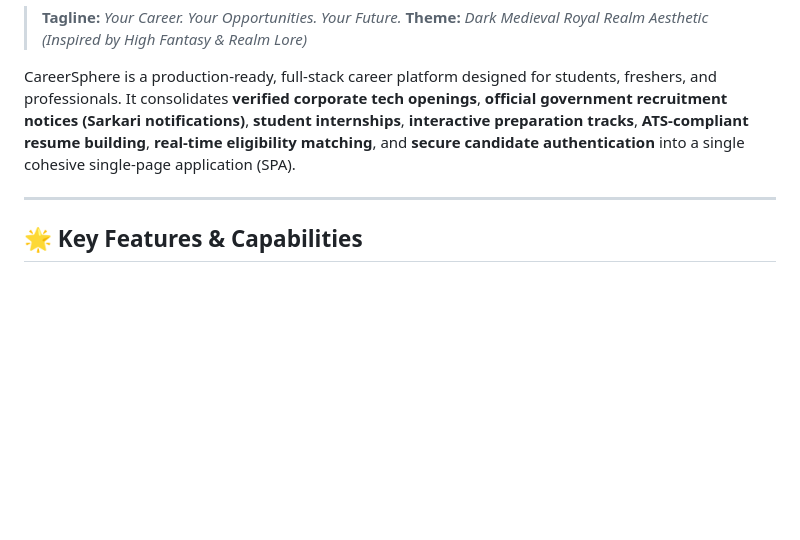
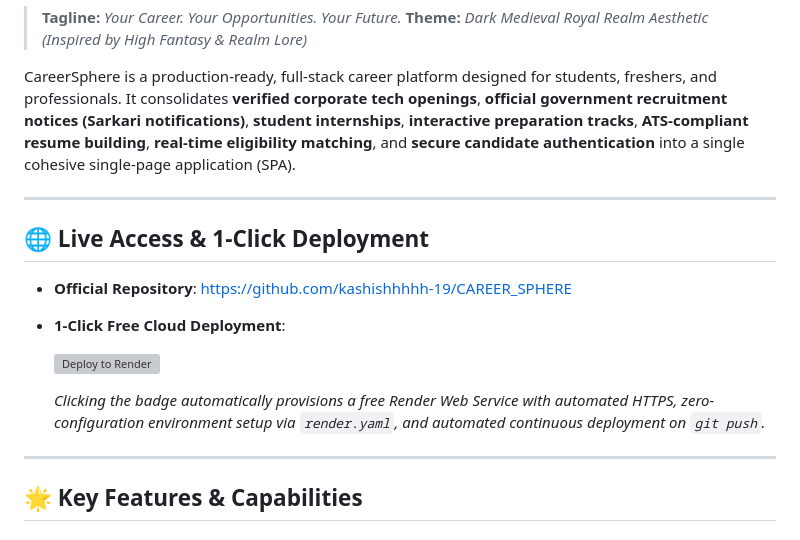
Before and after one commit to kashishhhhh-19/CAREER_SPHERE, a Markdown page: README.md, the part around the change. Rendered like a GitHub page; blank space fills up the shorter version; grey boxes are pictures that could not be loaded.

Commit message:
docs: add 1-click cloud deployment button and repository links

```diff
--- a/README.md
+++ b/README.md
@@ -4,6 +4,17 @@
 > **Theme:** *Dark Medieval Royal Realm Aesthetic (Inspired by High Fantasy & Realm Lore)*
 
 CareerSphere is a production-ready, full-stack career platform designed for students, freshers, and professionals. It consolidates **verified corporate tech openings**, **official government recruitment notices (Sarkari notifications)**, **student internships**, **interactive preparation tracks**, **ATS-compliant resume building**, **real-time eligibility matching**, and **secure candidate authentication** into a single cohesive single-page application (SPA).
+
+---
+
+## 🌐 Live Access & 1-Click Deployment
+
+- **Official Repository**: [https://github.com/kashishhhhh-19/CAREER_SPHERE](https://github.com/kashishhhhh-19/CAREER_SPHERE)
+- **1-Click Free Cloud Deployment**:
+
+  [![Deploy to Render](https://render.com/images/deploy-to-render-button.svg)](https://render.com/deploy?repo=https://github.com/kashishhhhh-19/CAREER_SPHERE)
+
+  *Clicking the badge automatically provisions a free Render Web Service with automated HTTPS, zero-configuration environment setup via `render.yaml`, and automated continuous deployment on `git push`.*
 
 ---
 
```
